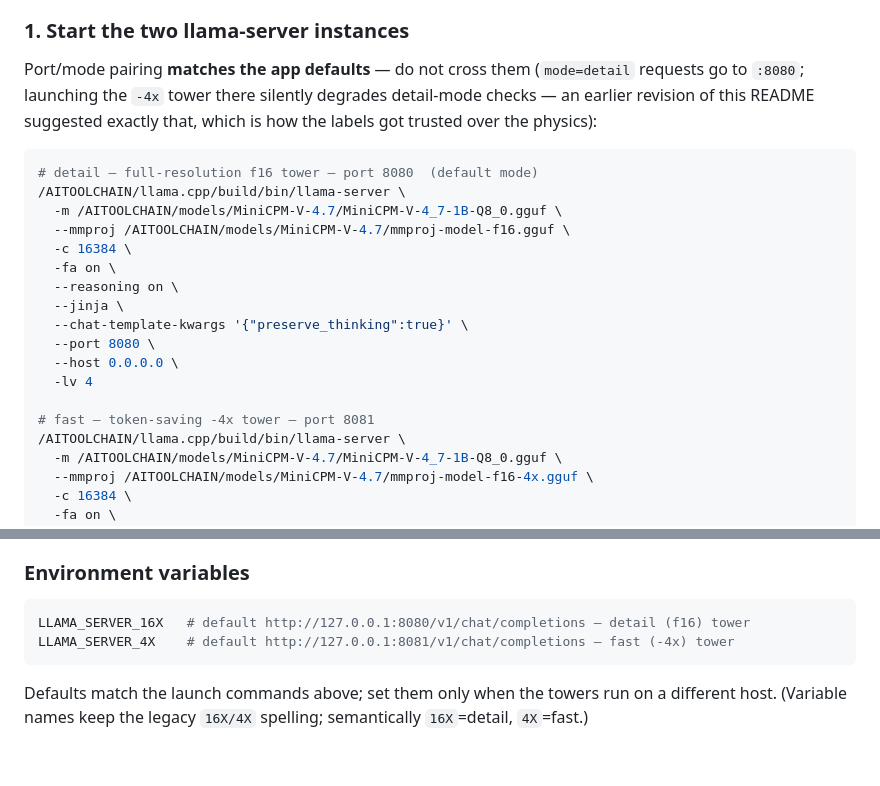
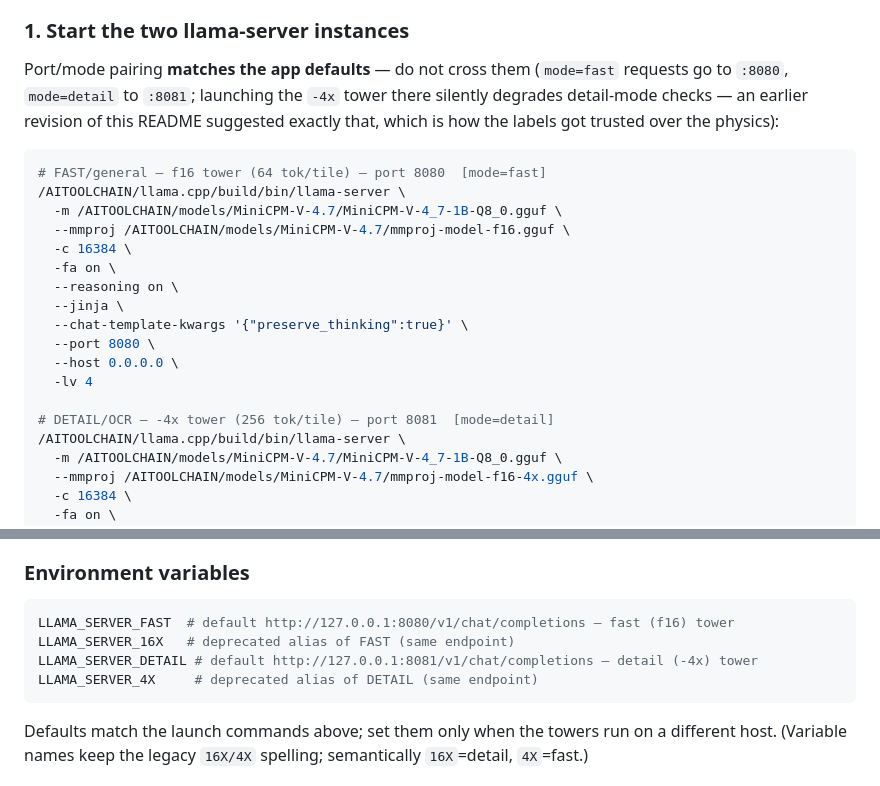
Before and after one commit to shank15217/minicpm-webapp, a Markdown page: README.md, 2 parts joined by grey strips. Rendered like a GitHub page; blank space fills up the shorter version.

Commit message:
README: launch-section comments were still tower-inverted (Gemini review, bug A)
Callout box (L82-83) had the Oct-17 corrected orientation but the bash
launch comments and the env-var table below it still carried the old
backwards labels (f16/8080 labeled 'detail', -4x/8081 labeled 'fast',
and the same swap in LLAMA_SERVER_16X/4X prose). Copy-paste ran the
right files on the right ports while every label around them lied —
the exact doc-drift class this repo just retracts for a living.
Labels now match app.py (fast=:8080=f16 64tok; detail=:8081=-4x 256tok)
and the env table names FAST/DETAIL first with 16X/4X as deprecated
aliases.

````diff
--- a/README.md
+++ b/README.md
@@ -102,13 +102,13 @@ tower/mode contract: [docs/DEPLOY.md](docs/DEPLOY.md). Calibration doctrine:
 ### 1. Start the two llama-server instances
 
 Port/mode pairing **matches the app defaults** — do not cross them
-(`mode=detail` requests go to `:8080`; launching the `-4x` tower there
+(`mode=fast` requests go to `:8080`, `mode=detail` to `:8081`; launching the `-4x` tower there
 silently degrades detail-mode checks — an earlier revision of this README
 suggested exactly that, which is how the labels got trusted over the
 physics):
 
 ```bash
-# detail — full-resolution f16 tower — port 8080  (default mode)
+# FAST/general — f16 tower (64 tok/tile) — port 8080  [mode=fast]
 /AITOOLCHAIN/llama.cpp/build/bin/llama-server \
   -m /AITOOLCHAIN/models/MiniCPM-V-4.7/MiniCPM-V-4_7-1B-Q8_0.gguf \
   --mmproj /AITOOLCHAIN/models/MiniCPM-V-4.7/mmproj-model-f16.gguf \
@@ -121,7 +121,7 @@ physics):
   --host 0.0.0.0 \
   -lv 4
 
-# fast — token-saving -4x tower — port 8081
+# DETAIL/OCR — -4x tower (256 tok/tile) — port 8081  [mode=detail]
 /AITOOLCHAIN/llama.cpp/build/bin/llama-server \
   -m /AITOOLCHAIN/models/MiniCPM-V-4.7/MiniCPM-V-4_7-1B-Q8_0.gguf \
   --mmproj /AITOOLCHAIN/models/MiniCPM-V-4.7/mmproj-model-f16-4x.gguf \
@@ -187,8 +187,10 @@ resets every comparison, profile, and attestation to zero.
 ### Environment variables
 
 ```bash
-LLAMA_SERVER_16X   # default http://127.0.0.1:8080/v1/chat/completions — detail (f16) tower
-LLAMA_SERVER_4X    # default http://127.0.0.1:8081/v1/chat/completions — fast (-4x) tower
+LLAMA_SERVER_FAST  # default http://127.0.0.1:8080/v1/chat/completions — fast (f16) tower
+LLAMA_SERVER_16X   # deprecated alias of FAST (same endpoint)
+LLAMA_SERVER_DETAIL # default http://127.0.0.1:8081/v1/chat/completions — detail (-4x) tower
+LLAMA_SERVER_4X     # deprecated alias of DETAIL (same endpoint)
 ```
 
 Defaults match the launch commands above; set them only when the towers run
````
